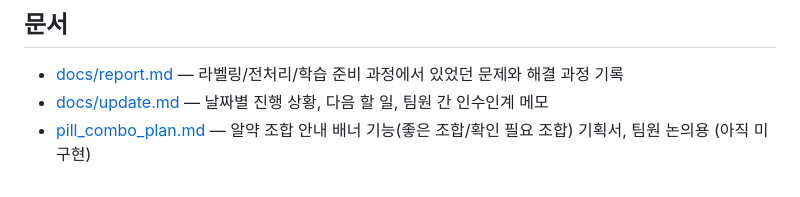
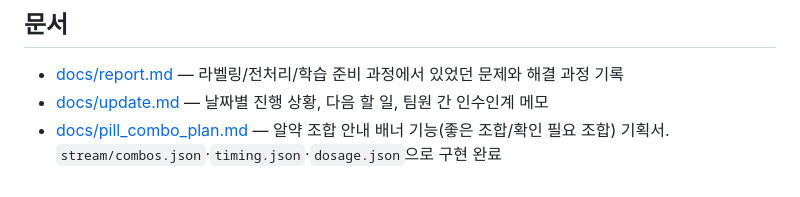
Before and after one commit to clanadian/yolo-pill-classifier, a Markdown page: README.md, the part around one of its changes. Rendered like a GitHub page.

```diff
--- a/README.md
+++ b/README.md
@@ -107,5 +107,6 @@ Jetson Nano 세팅, 옵션, 성능 관련 참고사항은 `stream/README.md`를
 
 - [docs/report.md](docs/report.md) — 라벨링/전처리/학습 준비 과정에서 있었던 문제와 해결 과정 기록
 - [docs/update.md](docs/update.md) — 날짜별 진행 상황, 다음 할 일, 팀원 간 인수인계 메모
-- [pill_combo_plan.md](pill_combo_plan.md) — 알약 조합 안내 배너 기능(좋은 조합/확인
-  필요 조합) 기획서, 팀원 논의용 (아직 미구현)
+- [docs/pill_combo_plan.md](docs/pill_combo_plan.md) — 알약 조합 안내 배너 기능(좋은
+  조합/확인 필요 조합) 기획서. `stream/combos.json`·`timing.json`·`dosage.json`으로
+  구현 완료
```
Also changed, not shown: other parts of README.md (+2 -2 lines), docs/pill_combo_plan.md (renamed from pill_combo_plan.md).
